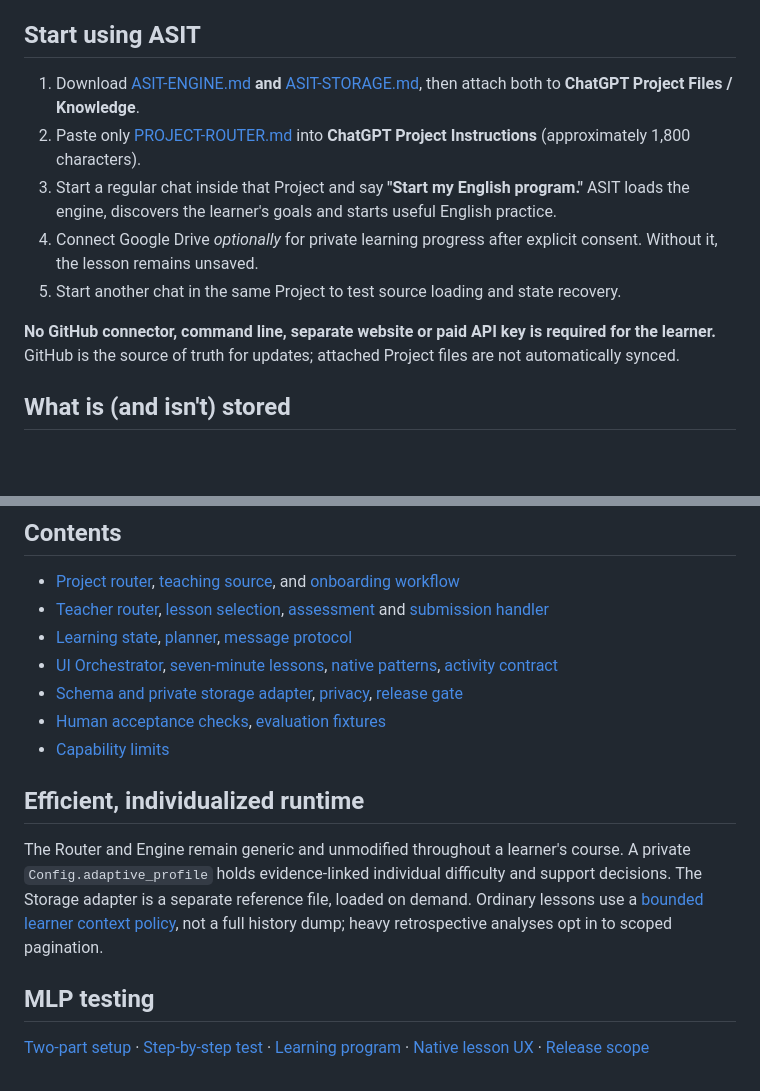
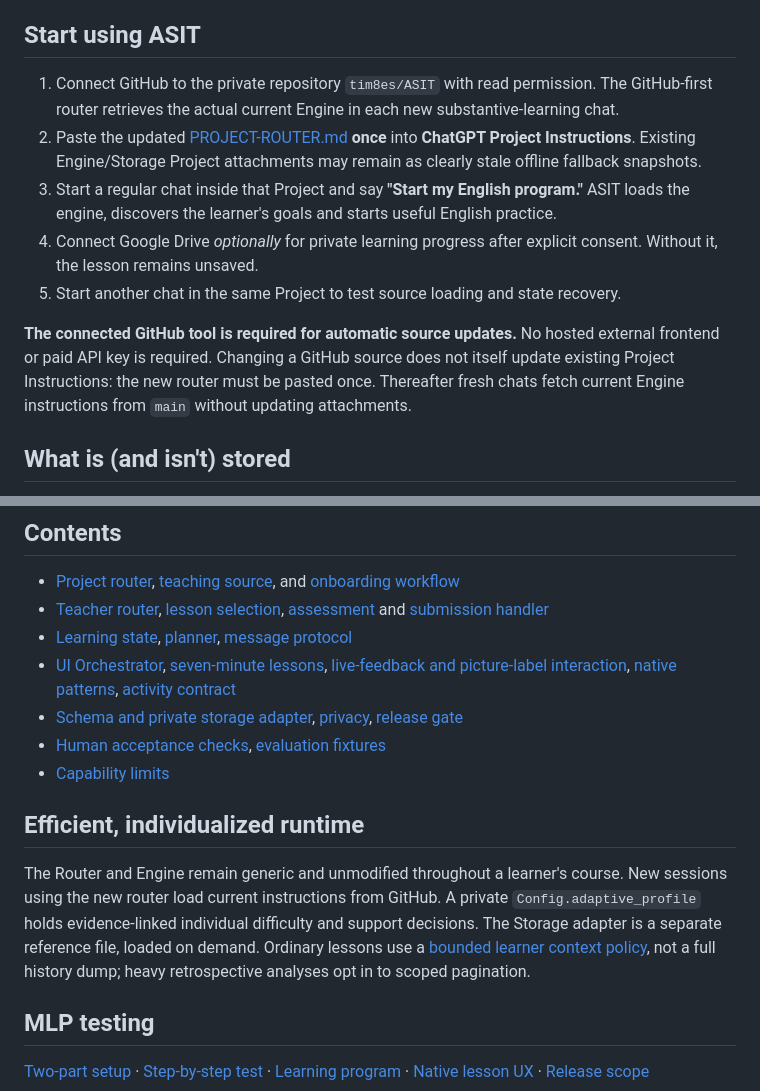
Before and after one commit to tim8es/ASIT, a Markdown page: README.md, 2 parts joined by grey strips. GitHub-like rendering; blank space fills up the shorter version.

Commit message:
docs: explain GitHub live bootstrap and interactive lesson UX

```diff
--- a/README.md
+++ b/README.md
@@ -8,13 +8,13 @@ ASIT operates in a **normal ChatGPT conversation**, using native interactive con
 
 ## Start using ASIT
 
-1. Download [ASIT-ENGINE.md](install/ASIT-ENGINE.md) **and** [ASIT-STORAGE.md](install/ASIT-STORAGE.md), then attach both to **ChatGPT Project Files / Knowledge**.
-2. Paste only [PROJECT-ROUTER.md](install/PROJECT-ROUTER.md) into **ChatGPT Project Instructions** (approximately 1,800 characters).
+1. Connect GitHub to the private repository `tim8es/ASIT` with read permission. The GitHub-first router retrieves the actual current Engine in each new substantive-learning chat.
+2. Paste the updated [PROJECT-ROUTER.md](install/PROJECT-ROUTER.md) **once** into **ChatGPT Project Instructions**. Existing Engine/Storage Project attachments may remain as clearly stale offline fallback snapshots.
 3. Start a regular chat inside that Project and say **"Start my English program."** ASIT loads the engine, discovers the learner's goals and starts useful English practice.
 4. Connect Google Drive *optionally* for private learning progress after explicit consent. Without it, the lesson remains unsaved.
 5. Start another chat in the same Project to test source loading and state recovery.
 
-**No GitHub connector, command line, separate website or paid API key is required for the learner.** GitHub is the source of truth for updates; attached Project files are not automatically synced.
+**The connected GitHub tool is required for automatic source updates.** No hosted external frontend or paid API key is required. Changing a GitHub source does not itself update existing Project Instructions: the new router must be pasted once. Thereafter fresh chats fetch current Engine instructions from `main` without updating attachments.
 
 ## What is (and isn't) stored
 
@@ -37,14 +37,14 @@ Every native activity sends a structured `ASIT_ATTEMPT_V2` conversation turn thr
 - [Project router](install/PROJECT-ROUTER.md), [teaching source](install/ASIT-ENGINE.md), and [onboarding workflow](prompts/setup.md)
 - [Teacher router](prompts/router.md), [lesson selection](prompts/lesson-loop.md), [assessment](prompts/assessment.md) and [submission handler](prompts/submission.md)
 - [Learning state](src/learning-state.mjs), [planner](src/planner.mjs), [message protocol](src/protocol.mjs)
-- [UI Orchestrator](ui/UI-ORCHESTRATOR.md), [seven-minute lessons](docs/SEVEN-MINUTE-LESSONS.md), [native patterns](ui/patterns.json), [activity contract](ui/activity-contract.md)
+- [UI Orchestrator](ui/UI-ORCHESTRATOR.md), [seven-minute lessons](docs/SEVEN-MINUTE-LESSONS.md), [live-feedback and picture-label interaction](docs/INTERACTIVE-FEEDBACK.md), [native patterns](ui/patterns.json), [activity contract](ui/activity-contract.md)
 - [Schema and private storage adapter](docs/tracker-contract.md), [privacy](docs/security.md), [release gate](docs/publication.md)
 - [Human acceptance checks](docs/manual-acceptance.md), [evaluation fixtures](evals/README.md)
 - [Capability limits](docs/architecture.md)
 
 ## Efficient, individualized runtime
 
-The Router and Engine remain generic and unmodified throughout a learner's course. A private `Config.adaptive_profile` holds evidence-linked individual difficulty and support decisions. The Storage adapter is a separate reference file, loaded on demand. Ordinary lessons use a [bounded learner context policy](docs/CONTEXT-PERFORMANCE.md), not a full history dump; heavy retrospective analyses opt in to scoped pagination.
+The Router and Engine remain generic and unmodified throughout a learner's course. New sessions using the new router load current instructions from GitHub. A private `Config.adaptive_profile` holds evidence-linked individual difficulty and support decisions. The Storage adapter is a separate reference file, loaded on demand. Ordinary lessons use a [bounded learner context policy](docs/CONTEXT-PERFORMANCE.md), not a full history dump; heavy retrospective analyses opt in to scoped pagination.
 
 ## MLP testing
 
```
